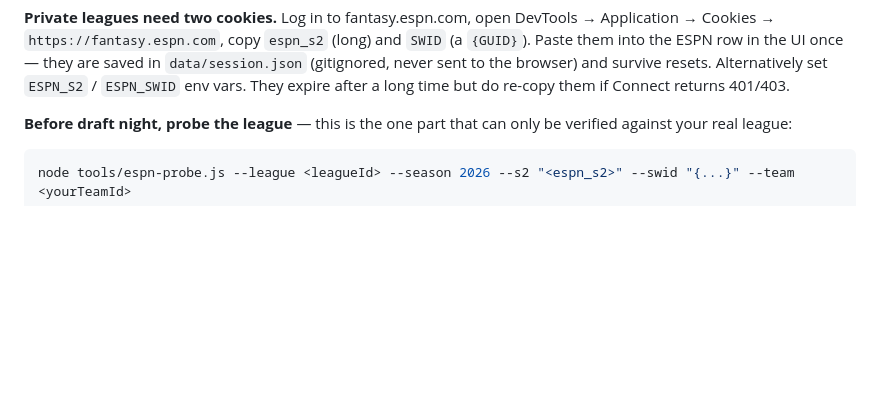
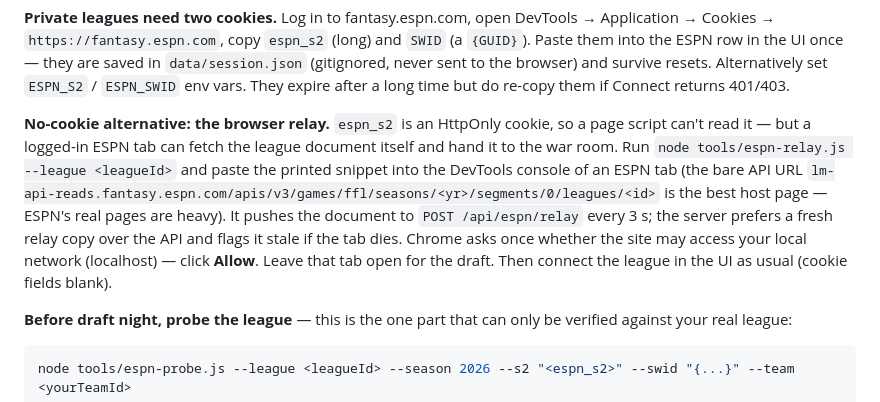
Before and after one commit to JasonCamp311/draft-war-room, a Markdown page: README.md, the part around the change. Drawn GitHub-style; blank space fills up the shorter version.

Commit message:
README: browser relay workflow for private ESPN leagues
Co-Authored-By: Claude Fable 5.1 <noreply@anthropic.com>
Claude-Session: https://claude.ai/code/session_01MP2wy5bJgUm1vgMZjSdjHC

```diff
--- a/README.md
+++ b/README.md
@@ -159,6 +159,18 @@ supported.
 in `data/session.json` (gitignored, never sent to the browser) and survive
 resets. Alternatively set `ESPN_S2` / `ESPN_SWID` env vars. They expire after
 a long time but do re-copy them if Connect returns 401/403.
+
+**No-cookie alternative: the browser relay.** `espn_s2` is an HttpOnly cookie,
+so a page script can't read it — but a logged-in ESPN tab can fetch the league
+document itself and hand it to the war room. Run
+`node tools/espn-relay.js --league <leagueId>` and paste the printed snippet into
+the DevTools console of an ESPN tab (the bare API URL
+`lm-api-reads.fantasy.espn.com/apis/v3/games/ffl/seasons/<yr>/segments/0/leagues/<id>`
+is the best host page — ESPN's real pages are heavy). It pushes the document to
+`POST /api/espn/relay` every 3 s; the server prefers a fresh relay copy over the
+API and flags it stale if the tab dies. Chrome asks once whether the site may
+access your local network (localhost) — click **Allow**. Leave that tab open for
+the draft. Then connect the league in the UI as usual (cookie fields blank).
 
 **Before draft night, probe the league** — this is the one part that can only be
 verified against your real league:
```
